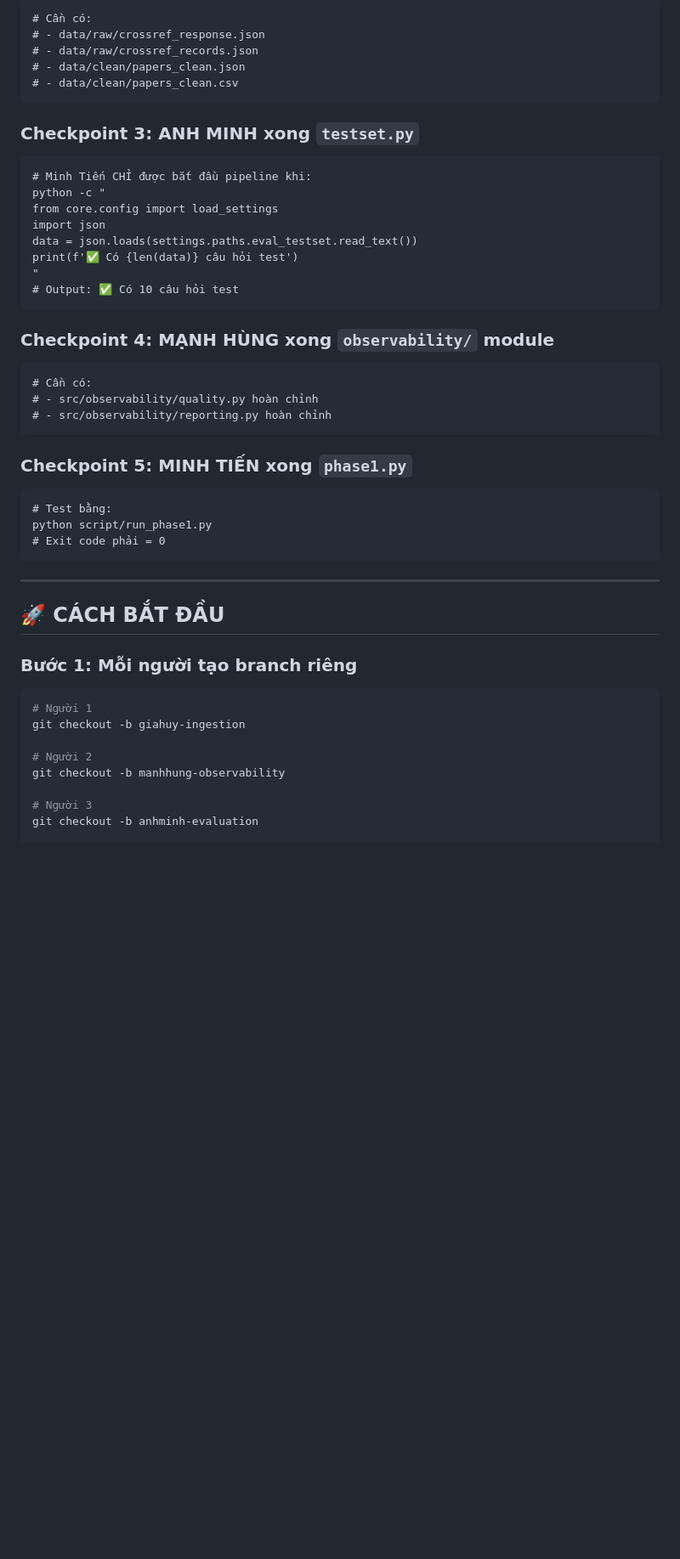
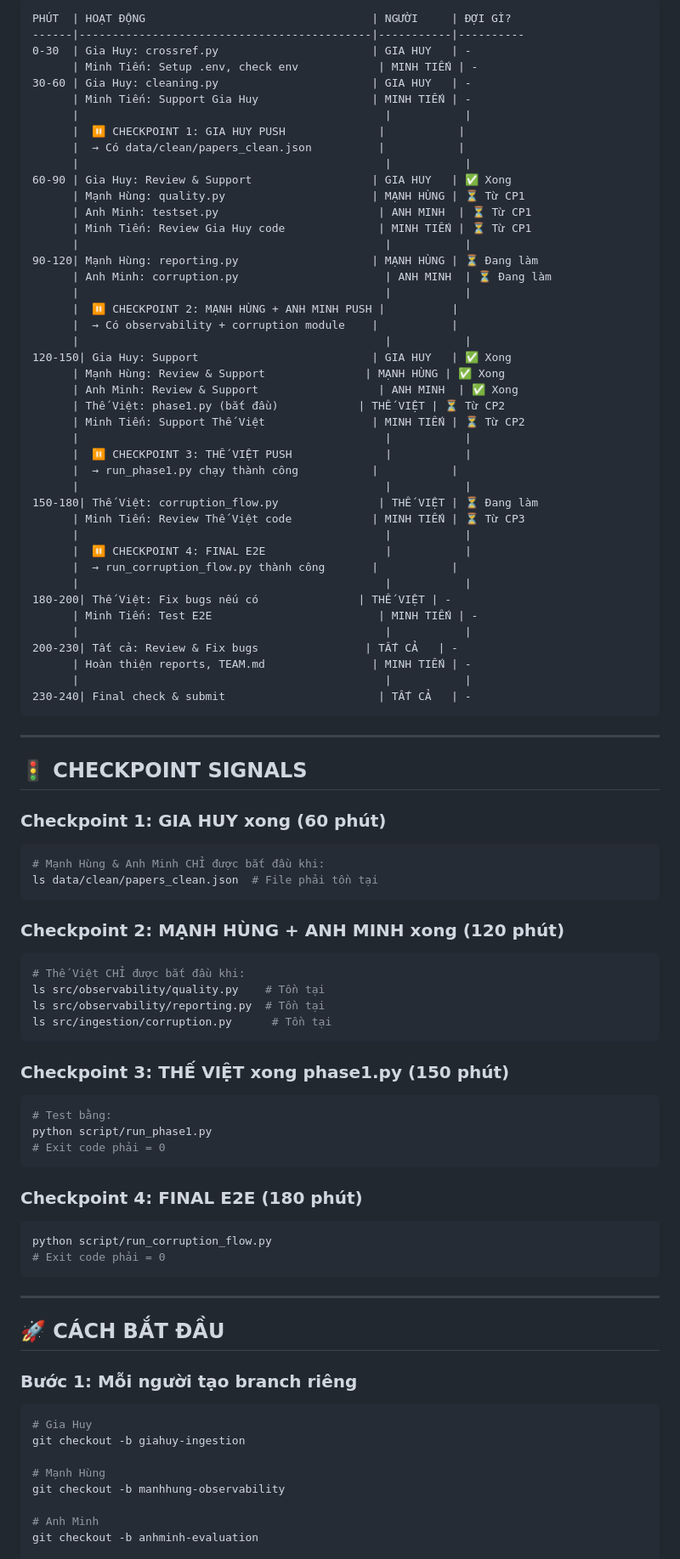
Before and after one commit to VinUni-AI20k/K4-L3B-Day10-Data-Pipeline-Data-Observability, a Markdown page: teamwork.md, the part around one of its changes. Shown at 85% size. GitHub-like rendering; blank space fills up the shorter version.

````diff
--- a/teamwork.md
+++ b/teamwork.md
@@ -487,34 +504,77 @@ print(f'✅ Có {len(data)} records sạch')
 ```
-# Cần có:
-# - data/raw/crossref_response.json
-# - data/raw/crossref_records.json
-# - data/clean/papers_clean.json
-# - data/clean/papers_clean.csv
+PHÚT  | HOẠT ĐỘNG                                  | NGƯỜI     | ĐỢI GÌ?
+------|--------------------------------------------|-----------|----------
+0-30  | Gia Huy: crossref.py                       | GIA HUY   | -
+      | Minh Tiến: Setup .env, check env            | MINH TIẾN | -
+30-60 | Gia Huy: cleaning.py                       | GIA HUY   | -
+      | Minh Tiến: Support Gia Huy                 | MINH TIẾN | -
+      |                                              |           |
+      |  ⏸️ CHECKPOINT 1: GIA HUY PUSH              |           |
+      |  → Có data/clean/papers_clean.json          |           |
+      |                                              |           |
+60-90 | Gia Huy: Review & Support                  | GIA HUY   | ✅ Xong
+      | Mạnh Hùng: quality.py                      | MẠNH HÙNG | ⏳ Từ CP1
+      | Anh Minh: testset.py                        | ANH MINH  | ⏳ Từ CP1
+      | Minh Tiến: Review Gia Huy code              | MINH TIẾN | ⏳ Từ CP1
+      |                                              |           |
+90-120| Mạnh Hùng: reporting.py                    | MẠNH HÙNG | ⏳ Đang làm
+      | Anh Minh: corruption.py                      | ANH MINH  | ⏳ Đang làm
+      |                                              |           |
+      |  ⏸️ CHECKPOINT 2: MẠNH HÙNG + ANH MINH PUSH |          |
+      |  → Có observability + corruption module    |           |
+      |                                              |           |
+120-150| Gia Huy: Support                          | GIA HUY   | ✅ Xong
+      | Mạnh Hùng: Review & Support               | MẠNH HÙNG | ✅ Xong
+      | Anh Minh: Review & Support                  | ANH MINH  | ✅ Xong
+      | Thế Việt: phase1.py (bắt đầu)            | THẾ VIỆT | ⏳ Từ CP2
+      | Minh Tiến: Support Thế Việt                | MINH TIẾN | ⏳ Từ CP2
+      |                                              |           |
+      |  ⏸️ CHECKPOINT 3: THẾ VIỆT PUSH              |           |
+      |  → run_phase1.py chạy thành công           |           |
+      |                                              |           |
+150-180| Thế Việt: corruption_flow.py               | THẾ VIỆT | ⏳ Đang làm
+      | Minh Tiến: Review Thế Việt code            | MINH TIẾN | ⏳ Từ CP3
+      |                                              |           |
+      |  ⏸️ CHECKPOINT 4: FINAL E2E                  |           |
+      |  → run_corruption_flow.py thành công       |           |
+      |                                              |           |
+180-200| Thế Việt: Fix bugs nếu có               | THẾ VIỆT | -
+      | Minh Tiến: Test E2E                         | MINH TIẾN | -
+      |                                              |           |
+200-230| Tất cả: Review & Fix bugs                | TẤT CẢ   | -
+      | Hoàn thiện reports, TEAM.md                | MINH TIẾN | -
+      |                                              |           |
+230-240| Final check & submit                       | TẤT CẢ   | -
 ```
 
-### Checkpoint 3: ANH MINH xong `testset.py`
-```
-# Minh Tiến CHỈ được bắt đầu pipeline khi:
-python -c "
-from core.config import load_settings
-import json
-data = json.loads(settings.paths.eval_testset.read_text())
-print(f'✅ Có {len(data)} câu hỏi test')
-"
-# Output: ✅ Có 10 câu hỏi test
+---
+
+## 🚦 CHECKPOINT SIGNALS
+
+### Checkpoint 1: GIA HUY xong (60 phút)
+```bash
+# Mạnh Hùng & Anh Minh CHỈ được bắt đầu khi:
+ls data/clean/papers_clean.json  # File phải tồn tại
 ```
 
-### Checkpoint 4: MẠNH HÙNG xong `observability/` module
-```
-# Cần có:
-# - src/observability/quality.py hoàn chỉnh
-# - src/observability/reporting.py hoàn chỉnh
+### Checkpoint 2: MẠNH HÙNG + ANH MINH xong (120 phút)
+```bash
+# Thế Việt CHỈ được bắt đầu khi:
+ls src/observability/quality.py    # Tồn tại
+ls src/observability/reporting.py  # Tồn tại
+ls src/ingestion/corruption.py      # Tồn tại
 ```
 
-### Checkpoint 5: MINH TIẾN xong `phase1.py`
-```
+### Checkpoint 3: THẾ VIỆT xong phase1.py (150 phút)
+```bash
 # Test bằng:
 python script/run_phase1.py
+# Exit code phải = 0
+```
+
+### Checkpoint 4: FINAL E2E (180 phút)
+```bash
+python script/run_corruption_flow.py
 # Exit code phải = 0
 ```
 
@@ -525,12 +585,12 @@ python script/run_phase1.py
 ### Bước 1: Mỗi người tạo branch riêng
 
 ```bash
-# Người 1
+# Gia Huy
 git checkout -b giahuy-ingestion
 
-# Người 2
+# Mạnh Hùng
 git checkout -b manhhung-observability
 
-# Người 3
+# Anh Minh
 git checkout -b anhminh-evaluation
 
````
Also changed, not shown: other parts of teamwork.md (+221 -187 lines).
